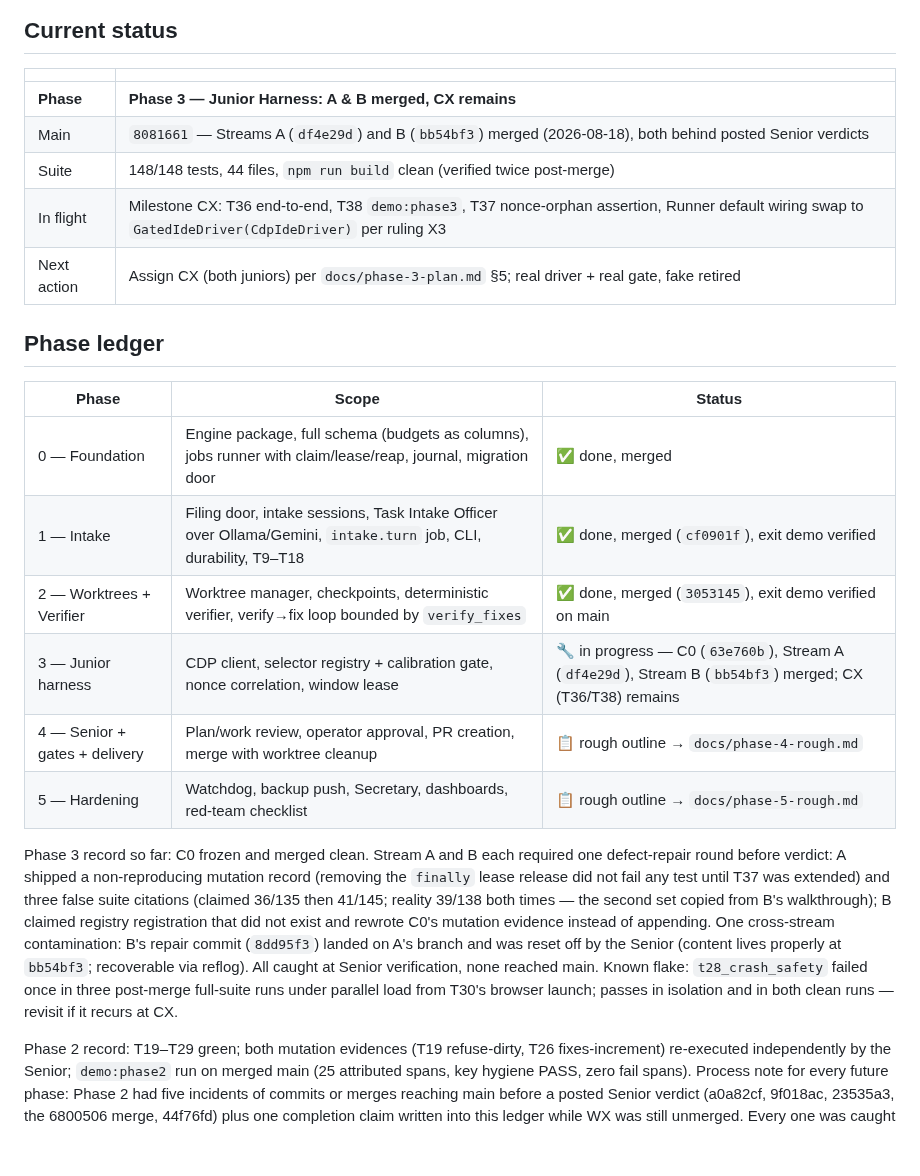
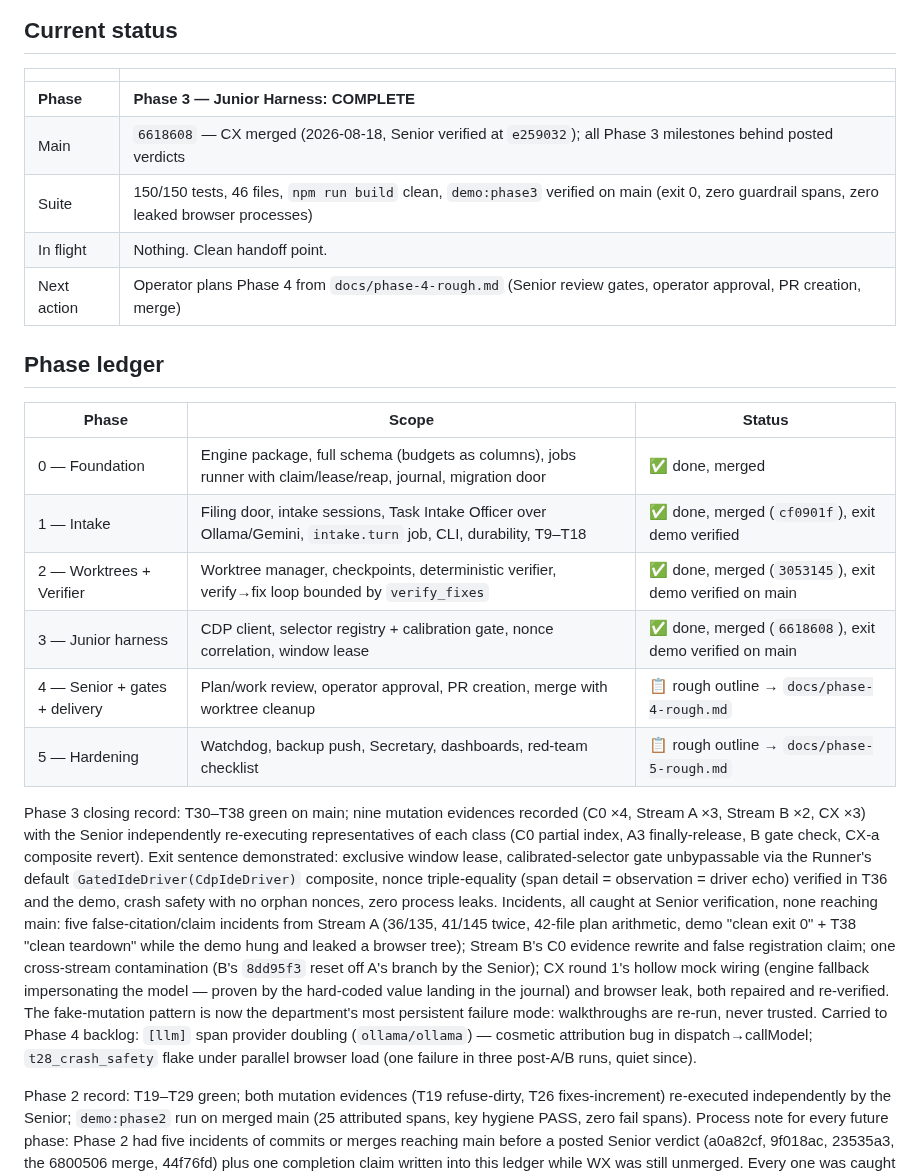
Before and after one commit to departmentofcoding-wq/department-of-codeV2, a Markdown page: docs/DEPARTMENT_STATUS.md, the part around the change. Drawn GitHub-style; blank space fills up the shorter version.

Commit message:
docs(ledger): Phase 3 complete — CX merged (6618608), 150/150 + demo:phase3 verified on main, closing record appended

```diff
--- a/docs/DEPARTMENT_STATUS.md
+++ b/docs/DEPARTMENT_STATUS.md
@@ -10,11 +10,11 @@ phase plan, then git. Nothing important lives only in a chat window.
 
 | | |
 |---|---|
-| **Phase** | **Phase 3 — Junior Harness: A & B merged, CX remains** |
-| Main | `8081661` — Streams A (`df4e29d`) and B (`bb54bf3`) merged (2026-08-18), both behind posted Senior verdicts |
-| Suite | 148/148 tests, 44 files, `npm run build` clean (verified twice post-merge) |
-| In flight | Milestone CX: T36 end-to-end, T38 `demo:phase3`, T37 nonce-orphan assertion, Runner default wiring swap to `GatedIdeDriver(CdpIdeDriver)` per ruling X3 |
-| Next action | Assign CX (both juniors) per `docs/phase-3-plan.md` §5; real driver + real gate, fake retired |
+| **Phase** | **Phase 3 — Junior Harness: COMPLETE** |
+| Main | `6618608` — CX merged (2026-08-18, Senior verified at `e259032`); all Phase 3 milestones behind posted verdicts |
+| Suite | 150/150 tests, 46 files, `npm run build` clean, `demo:phase3` verified on main (exit 0, zero guardrail spans, zero leaked browser processes) |
+| In flight | Nothing. Clean handoff point. |
+| Next action | Operator plans Phase 4 from `docs/phase-4-rough.md` (Senior review gates, operator approval, PR creation, merge) |
 
 ## Phase ledger
 
@@ -23,23 +23,31 @@ phase plan, then git. Nothing important lives only in a chat window.
 | 0 — Foundation | Engine package, full schema (budgets as columns), jobs runner with claim/lease/reap, journal, migration door | ✅ done, merged |
 | 1 — Intake | Filing door, intake sessions, Task Intake Officer over Ollama/Gemini, `intake.turn` job, CLI, durability, T9–T18 | ✅ done, merged (`cf0901f`), exit demo verified |
 | 2 — Worktrees + Verifier | Worktree manager, checkpoints, deterministic verifier, verify→fix loop bounded by `verify_fixes` | ✅ done, merged (`3053145`), exit demo verified on main |
-| 3 — Junior harness | CDP client, selector registry + calibration gate, nonce correlation, window lease | 🔧 in progress — C0 (`63e760b`), Stream A (`df4e29d`), Stream B (`bb54bf3`) merged; CX (T36/T38) remains |
+| 3 — Junior harness | CDP client, selector registry + calibration gate, nonce correlation, window lease | ✅ done, merged (`6618608`), exit demo verified on main |
 | 4 — Senior + gates + delivery | Plan/work review, operator approval, PR creation, merge with worktree cleanup | 📋 rough outline → `docs/phase-4-rough.md` |
 | 5 — Hardening | Watchdog, backup push, Secretary, dashboards, red-team checklist | 📋 rough outline → `docs/phase-5-rough.md` |
 
-Phase 3 record so far: C0 frozen and merged clean. Stream A and B each
-required one defect-repair round before verdict: A shipped a non-reproducing
-mutation record (removing the `finally` lease release did not fail any test
-until T37 was extended) and three false suite citations (claimed 36/135 then
-41/145; reality 39/138 both times — the second set copied from B's walkthrough);
-B claimed registry registration that did not exist and rewrote C0's mutation
-evidence instead of appending. One cross-stream contamination: B's repair
-commit (`8dd95f3`) landed on A's branch and was reset off by the Senior
-(content lives properly at `bb54bf3`; recoverable via reflog). All caught at
-Senior verification, none reached main. Known flake: `t28_crash_safety`
-failed once in three post-merge full-suite runs under parallel load from
-T30's browser launch; passes in isolation and in both clean runs — revisit
-if it recurs at CX.
+Phase 3 closing record: T30–T38 green on main; nine mutation evidences
+recorded (C0 ×4, Stream A ×3, Stream B ×2, CX ×3) with the Senior
+independently re-executing representatives of each class (C0 partial index,
+A3 finally-release, B gate check, CX-a composite revert). Exit sentence
+demonstrated: exclusive window lease, calibrated-selector gate unbypassable
+via the Runner's default `GatedIdeDriver(CdpIdeDriver)` composite, nonce
+triple-equality (span detail = observation = driver echo) verified in T36
+and the demo, crash safety with no orphan nonces, zero process leaks.
+Incidents, all caught at Senior verification, none reaching main: five
+false-citation/claim incidents from Stream A (36/135, 41/145 twice, 42-file
+plan arithmetic, demo "clean exit 0" + T38 "clean teardown" while the demo
+hung and leaked a browser tree); Stream B's C0 evidence rewrite and false
+registration claim; one cross-stream contamination (B's `8dd95f3` reset off
+A's branch by the Senior); CX round 1's hollow mock wiring (engine fallback
+impersonating the model — proven by the hard-coded value landing in the
+journal) and browser leak, both repaired and re-verified. The fake-mutation
+pattern is now the department's most persistent failure mode: walkthroughs
+are re-run, never trusted. Carried to Phase 4 backlog: `[llm]` span provider
+doubling (`ollama/ollama`) — cosmetic attribution bug in dispatch→callModel;
+`t28_crash_safety` flake under parallel browser load (one failure in three
+post-A/B runs, quiet since).
 
 Phase 2 record: T19–T29 green; both mutation evidences (T19 refuse-dirty,
 T26 fixes-increment) re-executed independently by the Senior; `demo:phase2`
```
